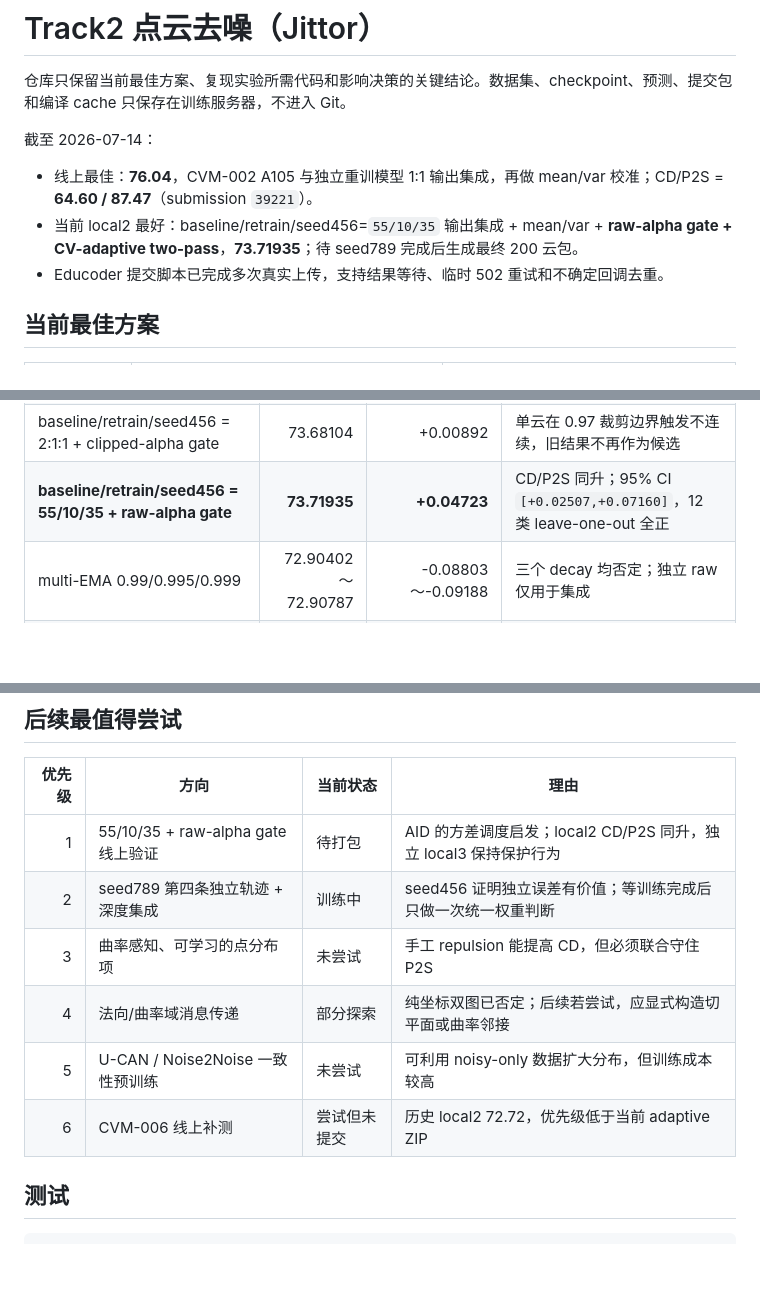
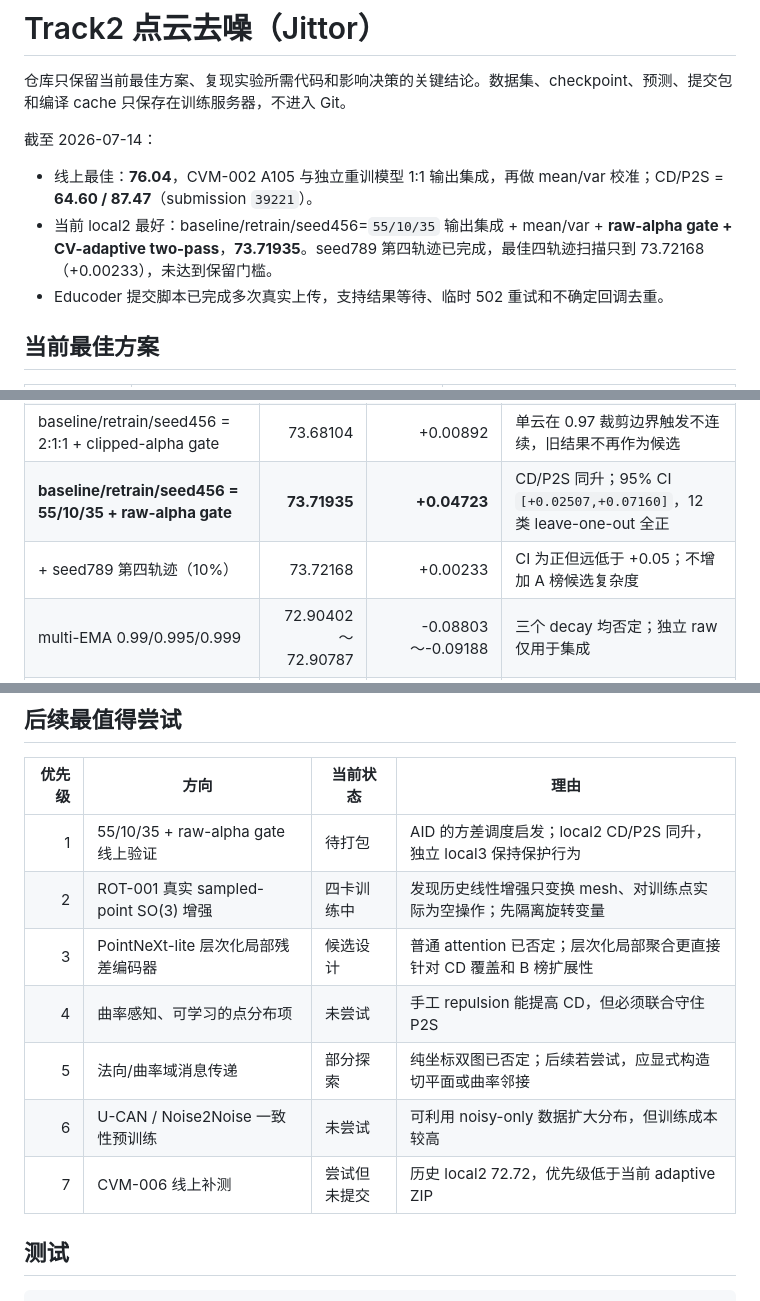
Before and after one commit to July-h5kf3/Jittor-2026, a Markdown page: README.md, 3 parts joined by grey strips. Rendered like a GitHub page; blank space fills up the shorter version.

Commit message:
exp: reject seed789 fourth-track ensemble

```diff
--- a/README.md
+++ b/README.md
@@ -5,7 +5,7 @@
 截至 2026-07-14：
 
 - 线上最佳：**76.04**，CVM-002 A105 与独立重训模型 1:1 输出集成，再做 mean/var 校准；CD/P2S = **64.60 / 87.47**（submission `39221`）。
-- 当前 local2 最好：baseline/retrain/seed456=`55/10/35` 输出集成 + mean/var + **raw-alpha gate + CV-adaptive two-pass**，**73.71935**；待 seed789 完成后生成最终 200 云包。
+- 当前 local2 最好：baseline/retrain/seed456=`55/10/35` 输出集成 + mean/var + **raw-alpha gate + CV-adaptive two-pass**，**73.71935**。seed789 第四轨迹已完成，最佳四轨迹扫描只到 73.72168（+0.00233），未达到保留门槛。
 - Educoder 提交脚本已完成多次真实上传，支持结果等待、临时 502 重试和不确定回调去重。
 
 ## 当前最佳方案
@@ -147,6 +147,7 @@ unset EDUCODER_COOKIE
 | FPS 起点变化自集成 + CV two-pass | 73.64981 | -0.02231 | 95% CI 跨零，否定并删除专用实现 |
 | baseline/retrain/seed456 = 2:1:1 + clipped-alpha gate | 73.68104 | +0.00892 | 单云在 0.97 裁剪边界触发不连续，旧结果不再作为候选 |
 | **baseline/retrain/seed456 = 55/10/35 + raw-alpha gate** | **73.71935** | **+0.04723** | CD/P2S 同升；95% CI `[+0.02507,+0.07160]`，12 类 leave-one-out 全正 |
+| + seed789 第四轨迹（10%） | 73.72168 | +0.00233 | CI 为正但远低于 +0.05；不增加 A 榜候选复杂度 |
 | multi-EMA 0.99/0.995/0.999 | 72.90402～72.90787 | -0.08803～-0.09188 | 三个 decay 均否定；独立 raw 仅用于集成 |
 | Normal auxiliary | 72.99793 | -0.00249 | CD 小升、P2S 下降 |
 | SIMPC mirror consistency | 72.96870 | -0.03172 | 覆盖与表面距离 Pareto 变差 |
@@ -167,11 +168,12 @@ unset EDUCODER_COOKIE
 | 优先级 | 方向 | 当前状态 | 理由 |
 |---:|---|---|---|
 | 1 | 55/10/35 + raw-alpha gate 线上验证 | 待打包 | AID 的方差调度启发；local2 CD/P2S 同升，独立 local3 保持保护行为 |
-| 2 | seed789 第四条独立轨迹 + 深度集成 | 训练中 | seed456 证明独立误差有价值；等训练完成后只做一次统一权重判断 |
-| 3 | 曲率感知、可学习的点分布项 | 未尝试 | 手工 repulsion 能提高 CD，但必须联合守住 P2S |
-| 4 | 法向/曲率域消息传递 | 部分探索 | 纯坐标双图已否定；后续若尝试，应显式构造切平面或曲率邻接 |
-| 5 | U-CAN / Noise2Noise 一致性预训练 | 未尝试 | 可利用 noisy-only 数据扩大分布，但训练成本较高 |
-| 6 | CVM-006 线上补测 | 尝试但未提交 | 历史 local2 72.72，优先级低于当前 adaptive ZIP |
+| 2 | ROT-001 真实 sampled-point SO(3) 增强 | 四卡训练中 | 发现历史线性增强只变换 mesh、对训练点实际为空操作；先隔离旋转变量 |
+| 3 | PointNeXt-lite 层次化局部残差编码器 | 候选设计 | 普通 attention 已否定；层次化局部聚合更直接针对 CD 覆盖和 B 榜扩展性 |
+| 4 | 曲率感知、可学习的点分布项 | 未尝试 | 手工 repulsion 能提高 CD，但必须联合守住 P2S |
+| 5 | 法向/曲率域消息传递 | 部分探索 | 纯坐标双图已否定；后续若尝试，应显式构造切平面或曲率邻接 |
+| 6 | U-CAN / Noise2Noise 一致性预训练 | 未尝试 | 可利用 noisy-only 数据扩大分布，但训练成本较高 |
+| 7 | CVM-006 线上补测 | 尝试但未提交 | 历史 local2 72.72，优先级低于当前 adaptive ZIP |
 
 ## 测试
 
```
Also changed, not shown: EXPERIMENTS.md (+13 -0 lines).
